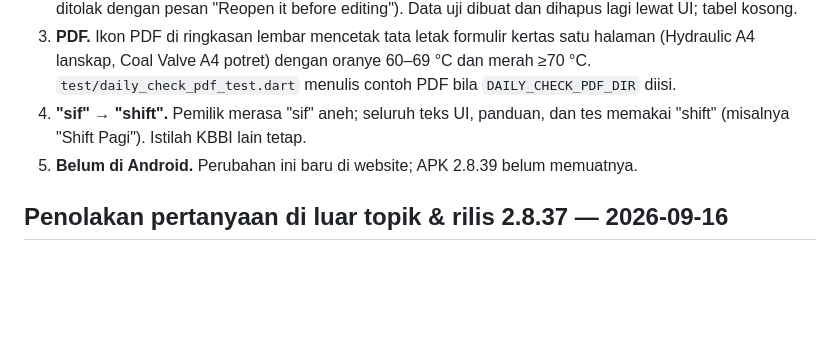
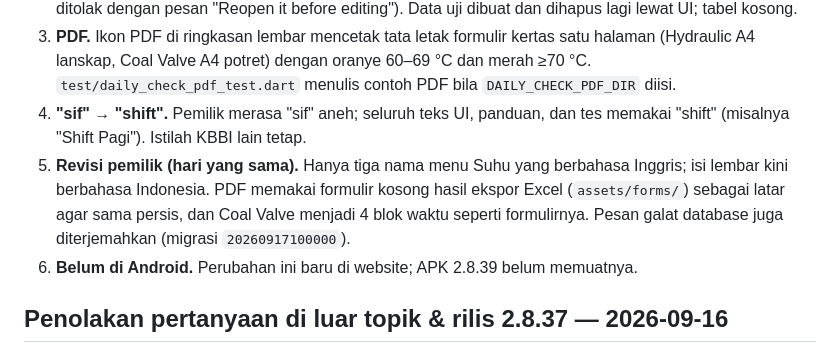
Before and after one commit to mrawildhan/sicatat-, a Markdown page: AGENTS.md, the part around the change. Drawn GitHub-style; blank space fills up the shorter version.

```diff
--- a/AGENTS.md
+++ b/AGENTS.md
@@ -362,7 +362,8 @@ Isi panduan (`guide_content.dart`) ikut diselaraskan; `docs/PANDUAN-CREW-SICATAT
 2. **Database.** Tabel `daily_check_sheet` + RPC `daily_check_save_slot` + `daily_check_occupied_shifts` (migrasi `20260917090000`, `20260917091000`). Lembar submitted dikunci trigger; diuji langsung (update ditolak dengan pesan "Reopen it before editing"). Data uji dibuat dan dihapus lagi lewat UI; tabel kosong.
 3. **PDF.** Ikon PDF di ringkasan lembar mencetak tata letak formulir kertas satu halaman (Hydraulic A4 lanskap, Coal Valve A4 potret) dengan oranye 60–69 °C dan merah ≥70 °C. `test/daily_check_pdf_test.dart` menulis contoh PDF bila `DAILY_CHECK_PDF_DIR` diisi.
 4. **"sif" → "shift".** Pemilik merasa "sif" aneh; seluruh teks UI, panduan, dan tes memakai "shift" (misalnya "Shift Pagi"). Istilah KBBI lain tetap.
-5. **Belum di Android.** Perubahan ini baru di website; APK 2.8.39 belum memuatnya.
+5. **Revisi pemilik (hari yang sama).** Hanya tiga nama menu Suhu yang berbahasa Inggris; isi lembar kini berbahasa Indonesia. PDF memakai formulir kosong hasil ekspor Excel (`assets/forms/`) sebagai latar agar sama persis, dan Coal Valve menjadi 4 blok waktu seperti formulirnya. Pesan galat database juga diterjemahkan (migrasi `20260917100000`).
+6. **Belum di Android.** Perubahan ini baru di website; APK 2.8.39 belum memuatnya.
 
 ## Penolakan pertanyaan di luar topik & rilis 2.8.37 — 2026-09-16
 
```
Also changed, not shown: CLAUDE.md (+3 -2 lines).
